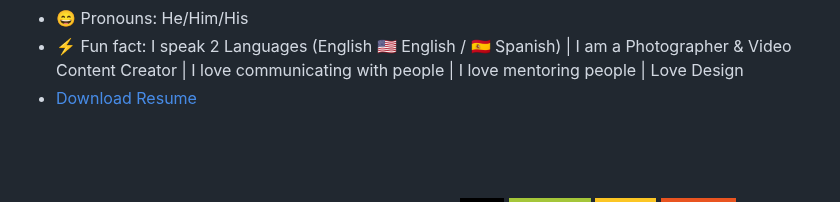
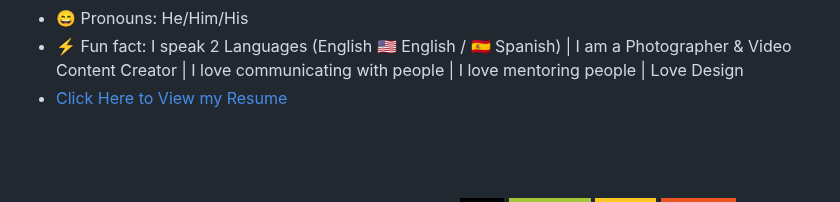
Before and after one commit to hvaandres/hvaandres, a Markdown page: README.md, the part around the change. Rendered like a GitHub page; badges without logos.

```diff
--- a/README.md
+++ b/README.md
@@ -14,7 +14,7 @@
  <li> 💬 Please feel free to reach out to me with any questions or inquiries. I'm always happy to help! </li>
  <li> 😄 Pronouns: He/Him/His </li>
  <li> ⚡ Fun fact: I speak 2 Languages (English 🇺🇸 English / 🇪🇸 Spanish) | I am a Photographer & Video Content Creator | I love communicating with people | I love mentoring people | Love Design </li>
- <li> <a href="https://github.com/hvaandres/hvaandres/blob/main/Andre's%20resume.pdf">  Download Resume </a> </li>
+ <li> <a href="https://github.com/hvaandres/hvaandres/blob/main/Andre's%20resume.pdf">  Click Here to View my Resume   </a> </li>
 </ul>
 
  </div>
```
